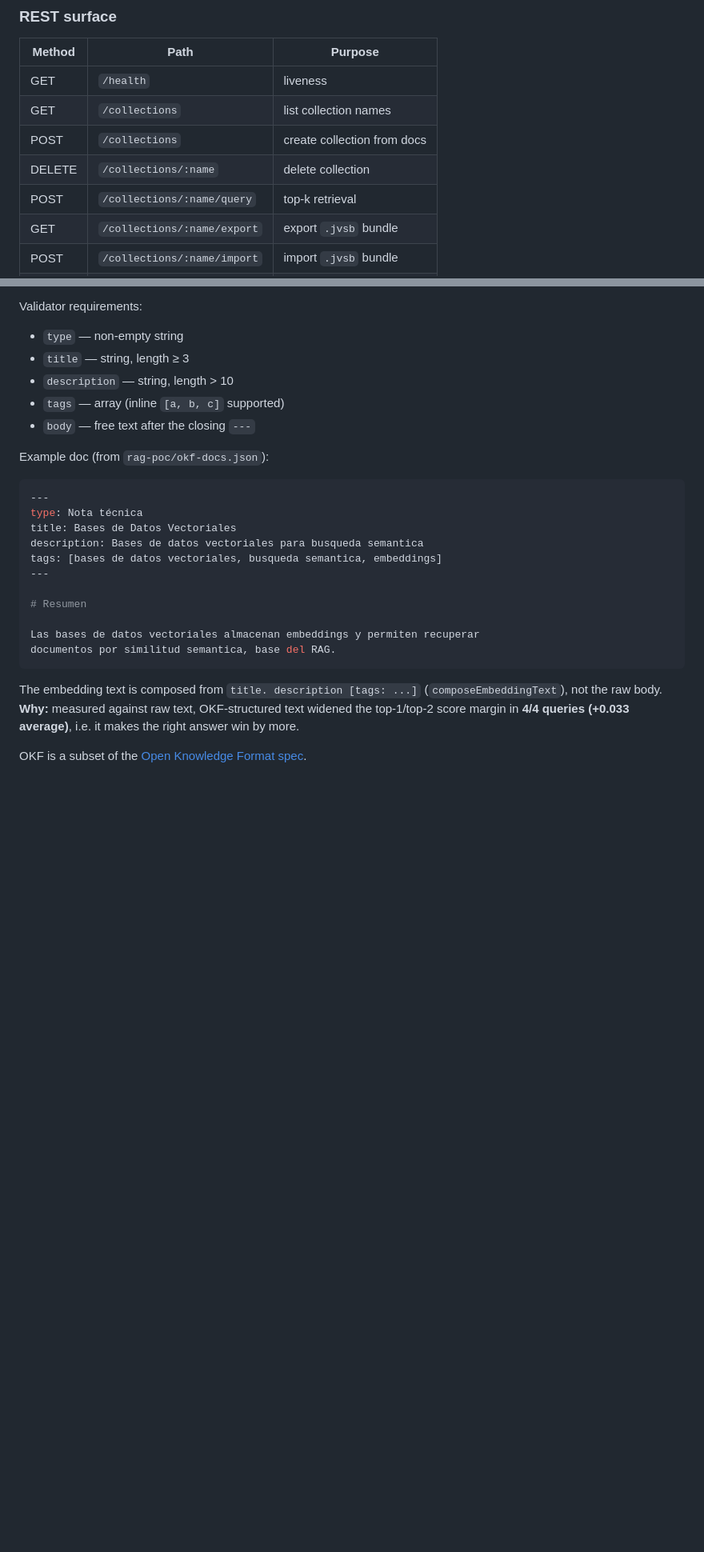
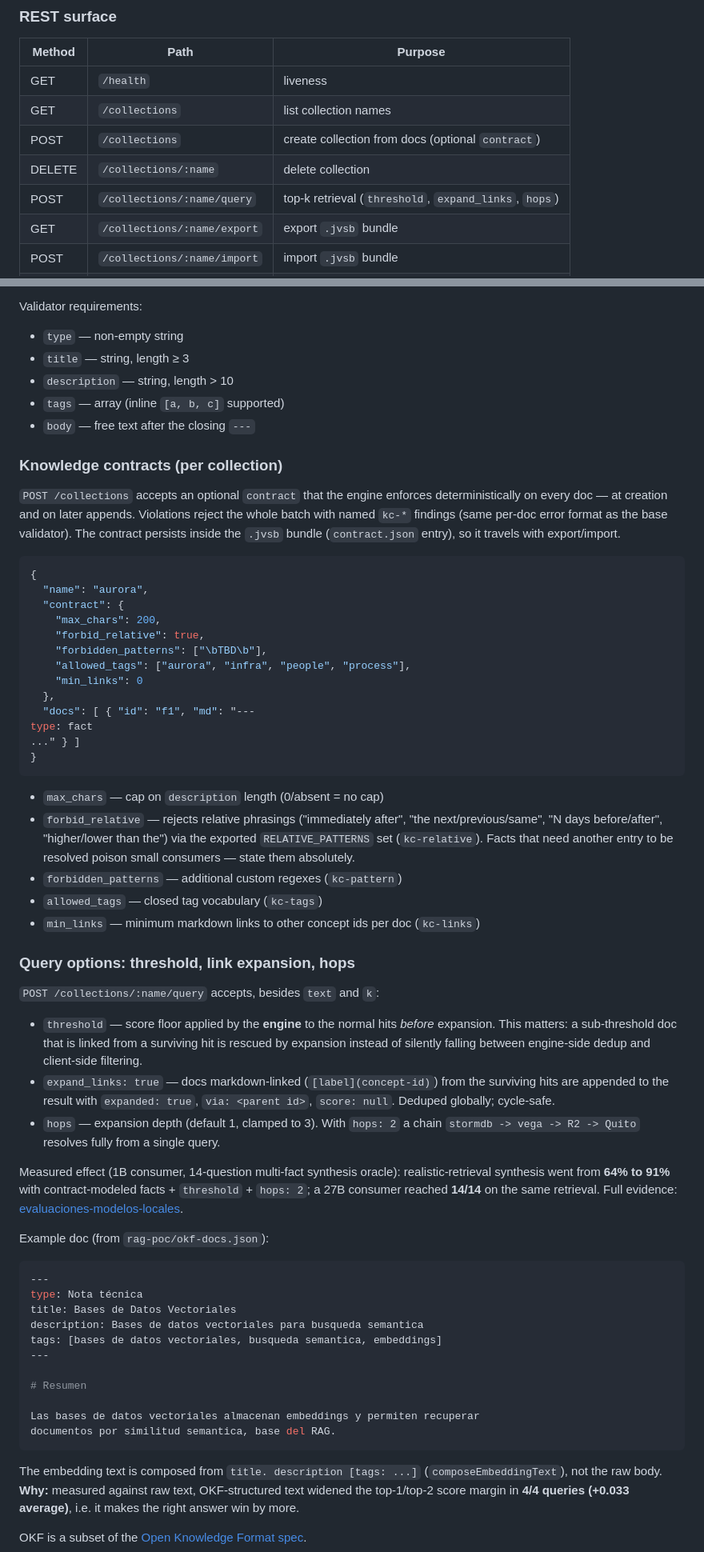
Before and after one commit to MauricioPerera/rag-local, a Markdown page: README.md, 2 parts joined by grey strips. Shown at 80% size. Drawn GitHub-style; blank space fills up the shorter version.

Commit message:
docs: document knowledge contracts and query options (threshold, expand_links, hops)
Covers the features merged in #1, with the measured impact and the
kc-* rule reference.

Co-Authored-By: Claude Fable 5 <noreply@anthropic.com>

````diff
--- a/README.md
+++ b/README.md
@@ -62,9 +62,9 @@ The server is stateless across restarts: collections persist as
 |--------|---------------------------------------|-------------------------------|
 | GET    | `/health`                             | liveness                      |
 | GET    | `/collections`                        | list collection names         |
-| POST   | `/collections`                        | create collection from docs   |
+| POST   | `/collections`                        | create collection from docs (optional `contract`) |
 | DELETE | `/collections/:name`                  | delete collection             |
-| POST   | `/collections/:name/query`            | top-k retrieval               |
+| POST   | `/collections/:name/query`            | top-k retrieval (`threshold`, `expand_links`, `hops`) |
 | GET    | `/collections/:name/export`           | export `.jvsb` bundle         |
 | POST   | `/collections/:name/import`           | import `.jvsb` bundle         |
 | GET    | `/` , `/ui/*`                         | admin Web UI                  |
@@ -147,6 +147,59 @@ Validator requirements:
 - `tags` — array (inline `[a, b, c]` supported)
 - `body` — free text after the closing `---`
 
+### Knowledge contracts (per collection)
+
+`POST /collections` accepts an optional `contract` that the engine enforces
+deterministically on every doc — at creation and on later appends. Violations
+reject the whole batch with named `kc-*` findings (same per-doc error format
+as the base validator). The contract persists inside the `.jvsb` bundle
+(`contract.json` entry), so it travels with export/import.
+
+```json
+{
+  "name": "aurora",
+  "contract": {
+    "max_chars": 200,
+    "forbid_relative": true,
+    "forbidden_patterns": ["\bTBD\b"],
+    "allowed_tags": ["aurora", "infra", "people", "process"],
+    "min_links": 0
+  },
+  "docs": [ { "id": "f1", "md": "---
+type: fact
+..." } ]
+}
+```
+
+- `max_chars` — cap on `description` length (0/absent = no cap)
+- `forbid_relative` — rejects relative phrasings ("immediately after",
+  "the next/previous/same", "N days before/after", "higher/lower than the")
+  via the exported `RELATIVE_PATTERNS` set (`kc-relative`). Facts that need
+  another entry to be resolved poison small consumers — state them absolutely.
+- `forbidden_patterns` — additional custom regexes (`kc-pattern`)
+- `allowed_tags` — closed tag vocabulary (`kc-tags`)
+- `min_links` — minimum markdown links to other concept ids per doc (`kc-links`)
+
+### Query options: threshold, link expansion, hops
+
+`POST /collections/:name/query` accepts, besides `text` and `k`:
+
+- `threshold` — score floor applied by the **engine** to the normal hits
+  *before* expansion. This matters: a sub-threshold doc that is linked from a
+  surviving hit is rescued by expansion instead of silently falling between
+  engine-side dedup and client-side filtering.
+- `expand_links: true` — docs markdown-linked (`[label](concept-id)`) from the
+  surviving hits are appended to the result with `expanded: true`,
+  `via: <parent id>`, `score: null`. Deduped globally; cycle-safe.
+- `hops` — expansion depth (default 1, clamped to 3). With `hops: 2` a chain
+  `stormdb -> vega -> R2 -> Quito` resolves fully from a single query.
+
+Measured effect (1B consumer, 14-question multi-fact synthesis oracle):
+realistic-retrieval synthesis went from **64% to 91%** with contract-modeled
+facts + `threshold` + `hops: 2`; a 27B consumer reached **14/14** on the same
+retrieval. Full evidence:
+[evaluaciones-modelos-locales](https://github.com/MauricioPerera/evaluaciones-modelos-locales).
+
 Example doc (from `rag-poc/okf-docs.json`):
 
 ```yaml
````
